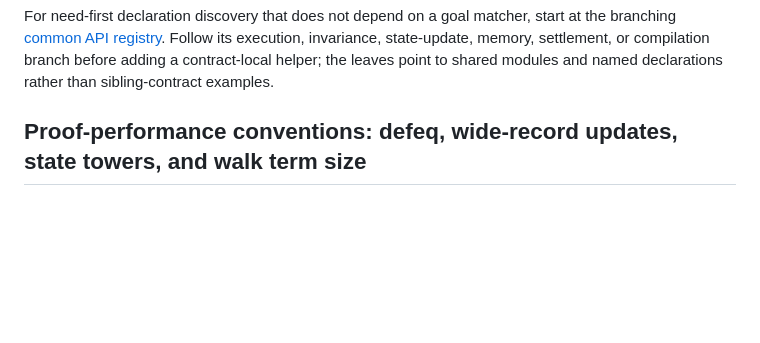
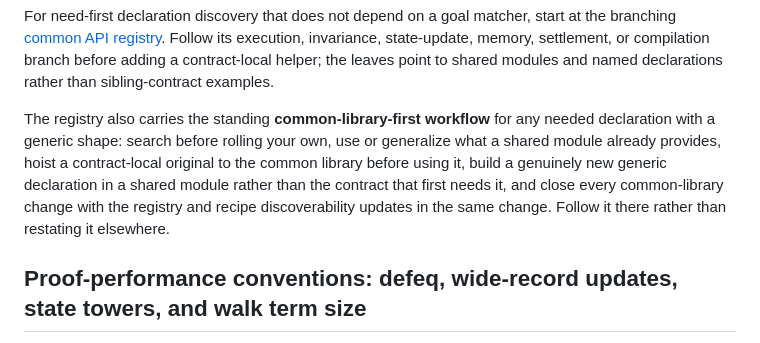
Before and after one commit to skbaek/blanc, a Markdown page: README.md, the part around the change. Drawn GitHub-style; blank space fills up the shorter version.

```diff
--- a/README.md
+++ b/README.md
@@ -396,6 +396,15 @@ start at the branching [common API registry](docs/COMMON_API.md). Follow its
 execution, invariance, state-update, memory, settlement, or compilation branch
 before adding a contract-local helper; the leaves point to shared modules and
 named declarations rather than sibling-contract examples.
+
+The registry also carries the standing **common-library-first workflow** for
+any needed declaration with a generic shape: search before rolling your own,
+use or generalize what a shared module already provides, hoist a
+contract-local original to the common library before using it, build a
+genuinely new generic declaration in a shared module rather than the contract
+that first needs it, and close every common-library change with the registry
+and recipe discoverability updates in the same change. Follow it there rather
+than restating it elsewhere.
 
 ## Proof-performance conventions: defeq, wide-record updates, state towers, and walk term size
 
```
Also changed, not shown: docs/COMMON_API.md (+53 -6 lines).
